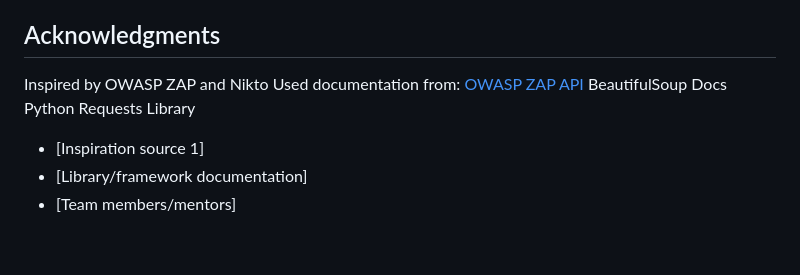
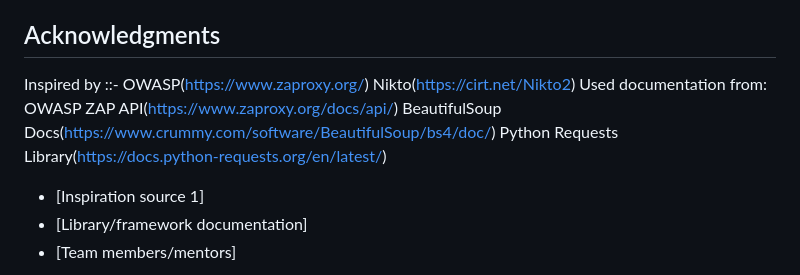
Before and after one commit to Kiranj13/vuln_scanner, a Markdown page: README.md, the part around the change. Drawn GitHub-style; blank space fills up the shorter version.

```diff
--- a/README.md
+++ b/README.md
@@ -94,11 +94,13 @@ We welcome contributions! Here are some ways you can help:
 
 
 ## Acknowledgments
-Inspired by OWASP ZAP and Nikto
+Inspired by ::-
+OWASP(https://www.zaproxy.org/)
+Nikto(https://cirt.net/Nikto2)
 Used documentation from:
-[OWASP ZAP API](https://www.zaproxy.org/docs/api/)
-BeautifulSoup Docs
-Python Requests Library
+OWASP ZAP API(https://www.zaproxy.org/docs/api/)
+BeautifulSoup Docs(https://www.crummy.com/software/BeautifulSoup/bs4/doc/)
+Python Requests Library(https://docs.python-requests.org/en/latest/)
 - [Inspiration source 1]
 - [Library/framework documentation]
 - [Team members/mentors]
```
